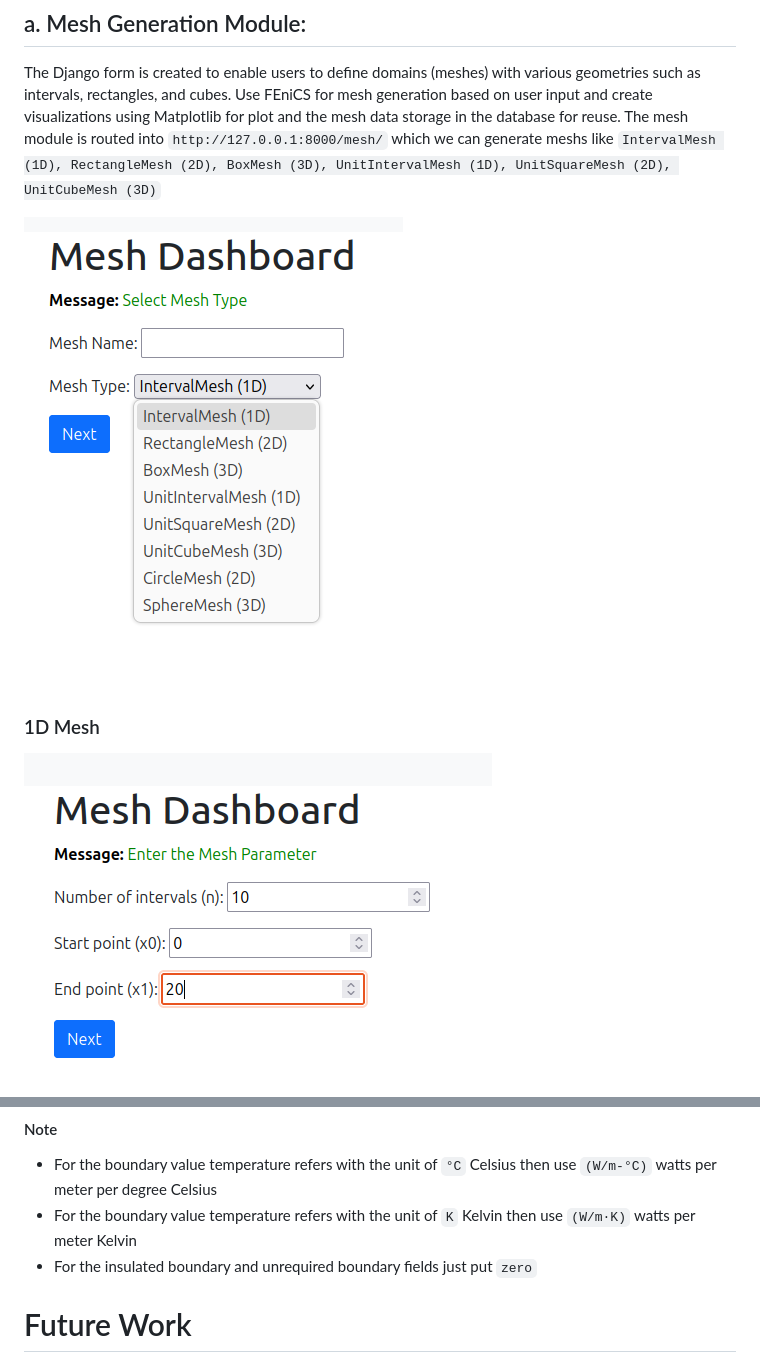
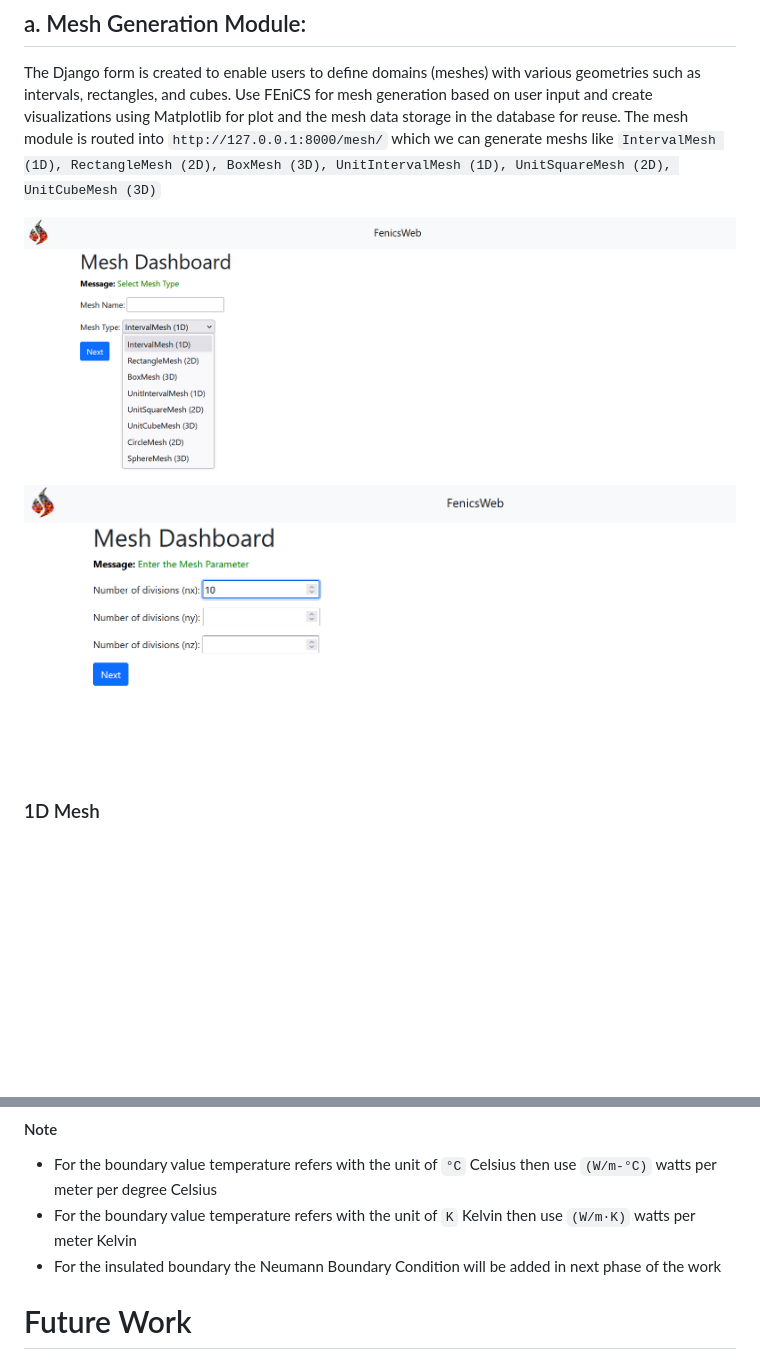
Before and after one commit to harishragul/FenicsWeb, a Markdown page: paper/paper.md, 2 parts joined by grey strips. GitHub-like rendering; pictures changed too: paper/images/1DMeshField.png, paper/images/mesh_select.png; blank space fills up the shorter version.

````diff
--- a/paper/paper.md
+++ b/paper/paper.md
@@ -36,9 +36,10 @@ For the initial phase this project only focused on the steady state thermal cond
 ## a. Mesh Generation Module:
 The Django form is created to enable users to define domains (meshes) with various geometries such as intervals, rectangles, and cubes. Use FEniCS for mesh generation based on user input and create visualizations using Matplotlib for plot and the mesh data storage in the database for reuse. The mesh module is routed into ``http://127.0.0.1:8000/mesh/`` which we can generate meshs like ```IntervalMesh (1D), RectangleMesh (2D), BoxMesh (3D), UnitIntervalMesh (1D), UnitSquareMesh (2D), UnitCubeMesh (3D)```
 
-![Mesh Selection Fields \label{fig:meshselect}](images/mesh_select.png)
+![Mesh Selection Fields \label{fig:meshselect}](images/mesh_select.png)\
+![Interval Mesh Fields \label{fig:1DMeshField}](images/1DMeshField.png)
+
 ### 1D Mesh
-![Interval Mesh Fields \label{fig:1DMeshField}](images/1DMeshField.png)
 ![Interval Mesh \label{fig:1DMesh}](images/1DMesh.png)
 ### 2D Mesh
 ![Rectangle Mesh \label{fig:2DMesh}](images/2DMesh.png)
@@ -91,7 +92,7 @@ For the 1D problem it has only 2 boundaries and zero for the rest of the fields.
 #### Note
 - For the boundary value temperature refers with the unit of ``°C`` Celsius then use ``(W/m-°C)`` watts per meter per degree Celsius
 - For the boundary value temperature refers with the unit of ``K`` Kelvin then use ``(W/m·K)`` watts per meter Kelvin
-- For the insulated boundary and unrequired boundary fields just put ``zero``
+- For the insulated boundary the Neumann Boundary Condition will be added in next phase of the work
 
 # Future Work
 - Implementation of custom domain (Mesh)
````
Also changed, not shown: other parts of paper/paper.md (+3 -3 lines), 1 other file.
